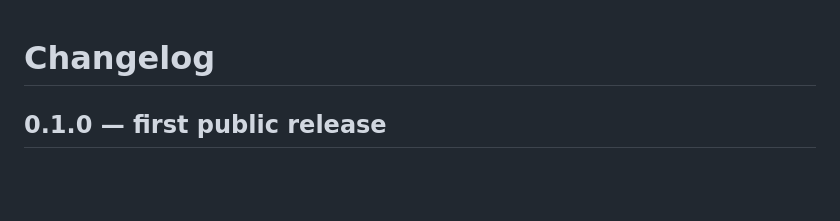
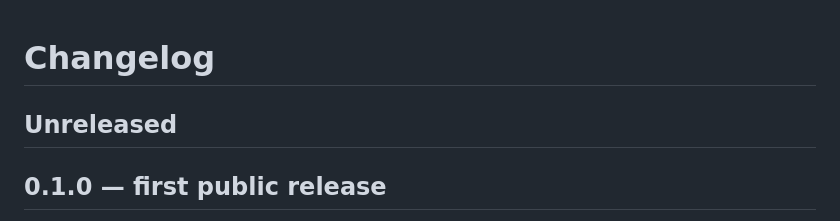
Before and after one commit to ItsAnhReal/ui-audit, a Markdown page: CHANGELOG.md, the part around the change. Drawn GitHub-style; blank space fills up the shorter version.

Commit message:
Keep an empty Unreleased section above 0.1.0
The PR template asks for new entries under ## Unreleased.

Co-Authored-By: Claude Opus 5.5 (1M context) <noreply@anthropic.com>
Claude-Session: https://claude.ai/code/session_01DVsvAjXR7Keo5yDxzhiUBq

```diff
--- a/CHANGELOG.md
+++ b/CHANGELOG.md
@@ -1,4 +1,6 @@
 # Changelog
+
+## Unreleased
 
 ## 0.1.0 — first public release
 
```
